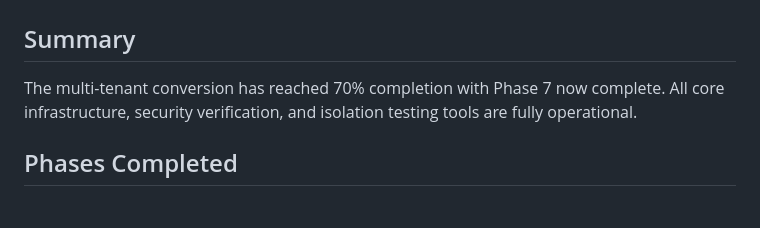
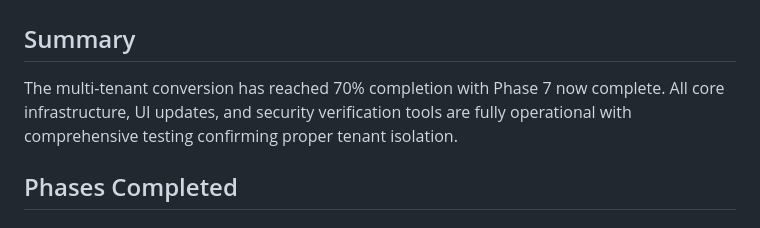
Before and after one commit to ysystech/isp_billing_system, a Markdown page: MULTITENANT_STATUS.md, the part around the change. Drawn GitHub-style.

Commit message:
Updated phase status

```diff
--- a/MULTITENANT_STATUS.md
+++ b/MULTITENANT_STATUS.md
@@ -1,7 +1,7 @@
 # Multi-Tenant Conversion - Current Status
 
 ## Summary
-The multi-tenant conversion has reached 70% completion with Phase 7 now complete. All core infrastructure, security verification, and isolation testing tools are fully operational.
+The multi-tenant conversion has reached 70% completion with Phase 7 now complete. All core infrastructure, UI updates, and security verification tools are fully operational with comprehensive testing confirming proper tenant isolation.
 
 ## Phases Completed
 
```
Also changed, not shown: PROJECT_KNOWLEDGE_PHASE7.md (added, +364 -0 lines).
